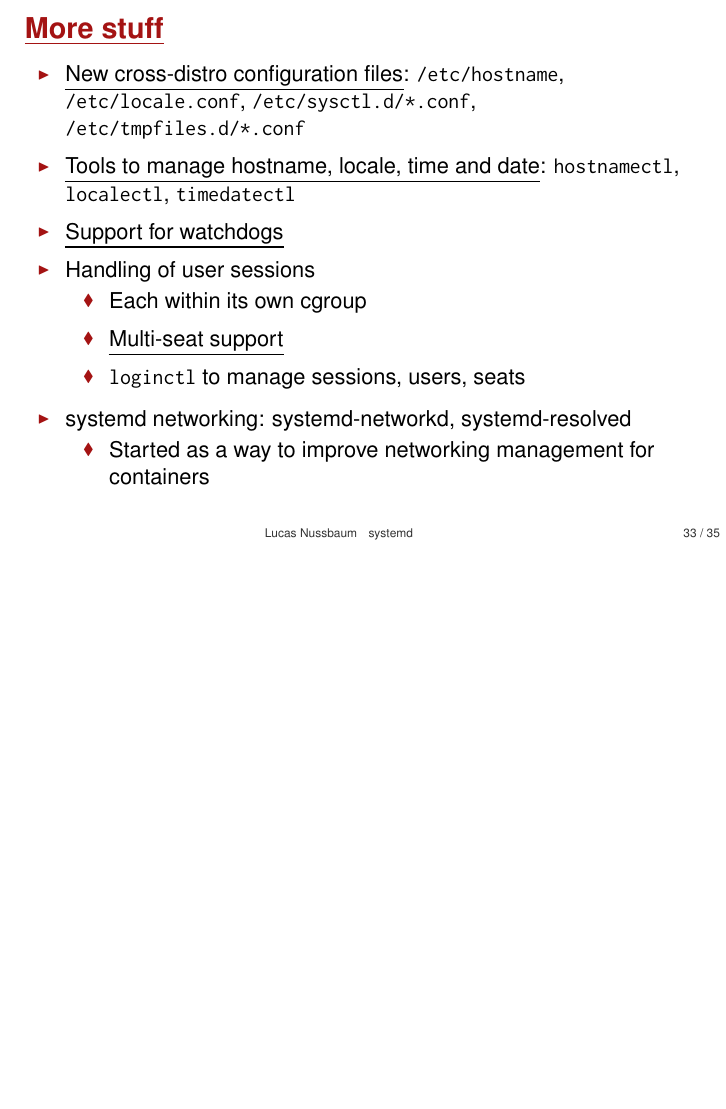
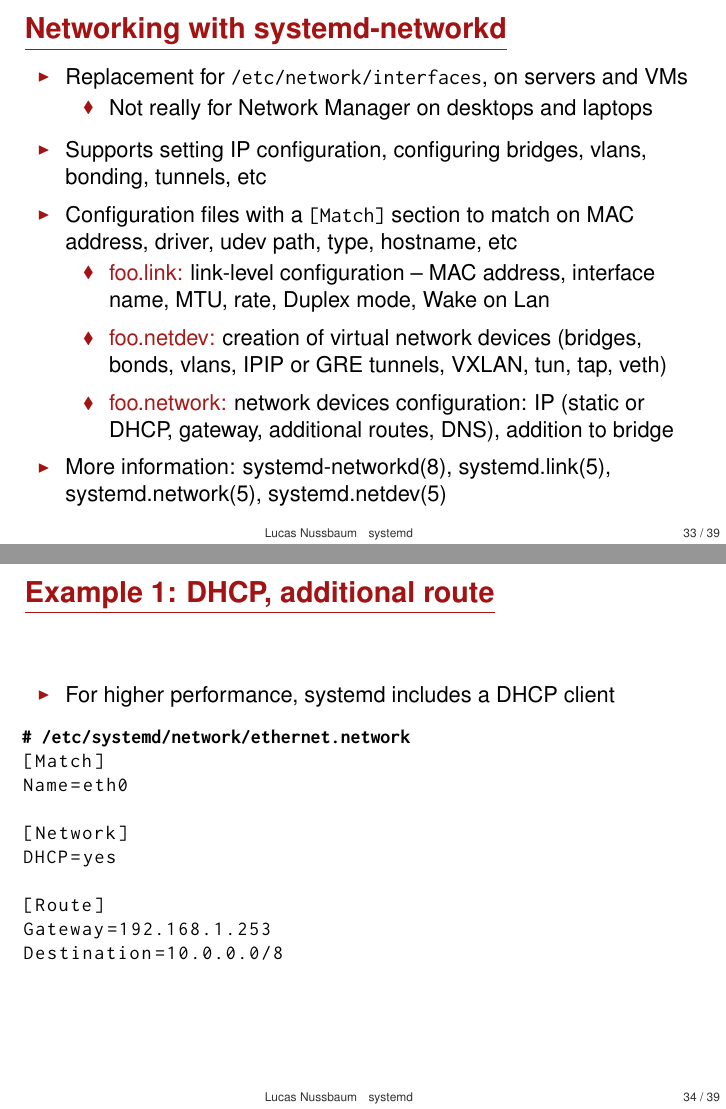
Before and after one commit to lnussbaum/slides-lectures, LaTeX slides (systemd.tex): page 33 of 35 before the commit and pages 33 and 34 of 39 after it, the two joined at a grey line, the shorter picture padded with empty space. Compiled offline with pdfLaTeX.

Commit message:
Added section on systemd networking

```diff
--- a/systemd.tex
+++ b/systemd.tex
@@ -752,29 +752,45 @@ LOGIN_USER=500
 \end{itemize}
 \end{frame}
 
-\section{Conclusions}
 
+\begin{frame}{Networking with systemd-networkd}
+	\hbr
+\begin{itemize}
+\item Replacement for \texttt{/etc/network/interfaces}, on servers and VMs
+	\begin{itemize}
+		\item Not really for Network Manager on desktops and laptops
+	\end{itemize}
+\hbr
+\item Supports setting IP configuration, configuring bridges, vlans, bonding, tunnels, etc
+\hbr
+\item Configuration files with a \texttt{[Match]} section to match on MAC address, driver, udev path, type, hostname, etc
+	\begin{itemize}
+		\item \alert{foo.link:} link-level configuration -- MAC address, interface name, MTU, rate, Duplex mode, Wake on Lan
+			\hbr
+		\item \alert{foo.netdev:} creation of virtual network devices (bridges, bonds, vlans, IPIP or GRE tunnels, VXLAN, tun, tap, veth)
+			\hbr
+		\item \alert{foo.network:} network devices configuration: IP (static or DHCP, gateway, additional routes, DNS), addition to bridge
+	\end{itemize}
+	\hhbr
+\item More information: systemd-networkd(8), systemd.link(5), systemd.network(5), systemd.netdev(5)
+\end{itemize}
+\end{frame}
 
+\begin{frame}[fragile]{Example 1: DHCP, additional route}
+\begin{itemize}
+\item For higher performance, systemd includes a DHCP client
+\end{itemize}
 
-\begin{frame}{More stuff}
-	\begin{itemize}
-		\item \href{http://0pointer.net/blog/projects/the-new-configuration-files.html}{\ul{New cross-distro configuration files}}: \texttt{/etc/hostname}, \texttt{/etc/locale.conf}, \texttt{/etc/sysctl.d/*.conf}, \texttt{/etc/tmpfiles.d/*.conf}
-			\hbr
-		\item \href{http://www.certdepot.net/rhel7-get-started-systemd/}{\ul{Tools to manage hostname, locale, time and date}}: \texttt{hostnamectl}, \texttt{localectl}, \texttt{timedatectl}
-			\hbr
-		\item \href{http://0pointer.net/blog/projects/watchdog.html}{\ul{Support for watchdogs}}
-			\hbr
-		\item Handling of user sessions
-			\begin{itemize}
-				\item Each within its own cgroup
-					\hbr
-				\item \href{http://0pointer.net/blog/projects/multi-seat.html}{\ul{Multi-seat support}}
-					\hbr
-				\item \texttt{loginctl} to manage sessions, users, seats
-			\end{itemize}
-			\hbr
-		\item systemd networking: systemd-networkd, systemd-resolved
-			\begin{itemize}
-				\item Started as a way to improve networking management for containers
-			\end{itemize}
-	\end{itemize}
+\begin{lstlisting}[basicstyle=\ttfamily\small,escapeinside={<<}]
+<\textbf{\# /etc/systemd/network/ethernet.network}<
+[Match]
+Name=eth0
+
+[Network]
+DHCP=yes
+
+[Route]
+Gateway=192.168.1.253
+Destination=10.0.0.0/8
+\end{lstlisting}
+\end{frame}
@@ -780,0 +808 @@ LOGIN_USER=500
+<\textbf{\# /etc/systemd/network/ethernet.network}<
@@ -780,0 +822 @@ LOGIN_USER=500
+Gateway=192.168.1.254
```
Also changed, not shown: systemd.tex (75 more changed lines).
